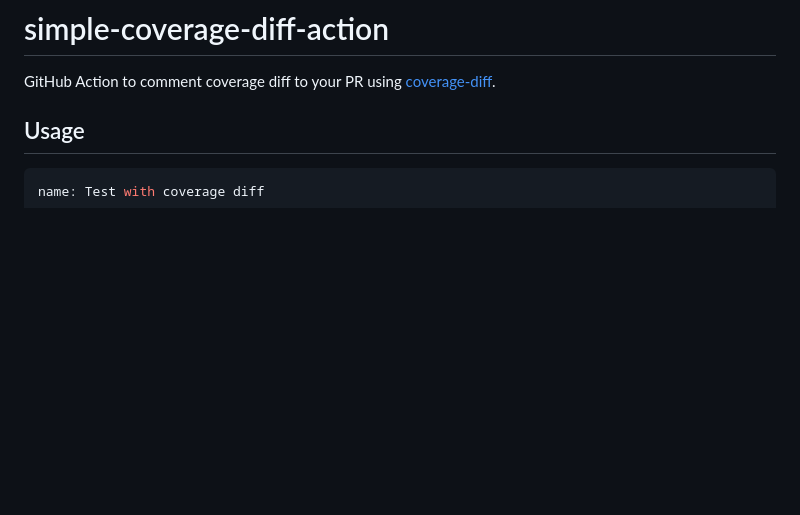
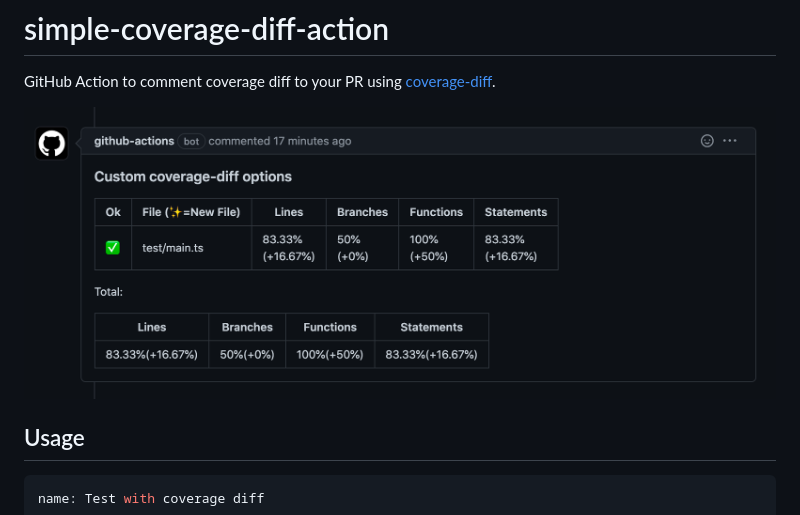
Before and after one commit to Quramy/simple-coverage-diff-action, a Markdown page: README.md, the part around the change. Rendered like a GitHub page; pictures changed too: screencapt.png (added); blank space fills up the shorter version.

Commit message:
docs: Add screenshot image

```diff
--- a/README.md
+++ b/README.md
@@ -1,6 +1,8 @@
 # simple-coverage-diff-action
 
 GitHub Action to comment coverage diff to your PR using [coverage-diff](https://www.npmjs.com/package/coverage-diff).
+
+![](screencapt.png)
 
 ## Usage
 
```
